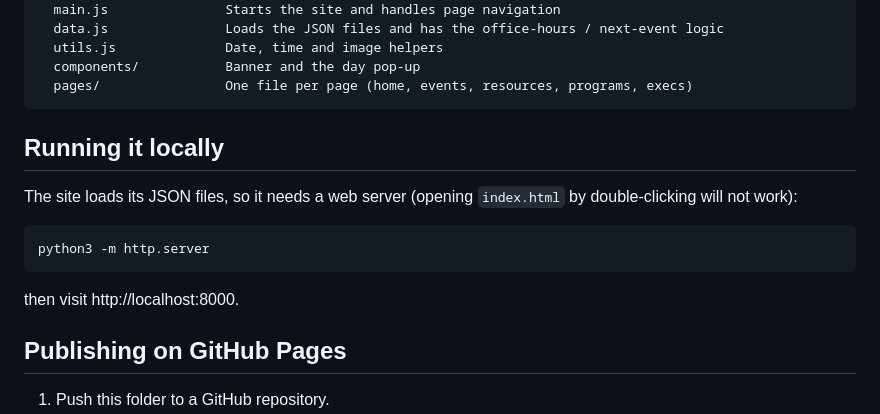
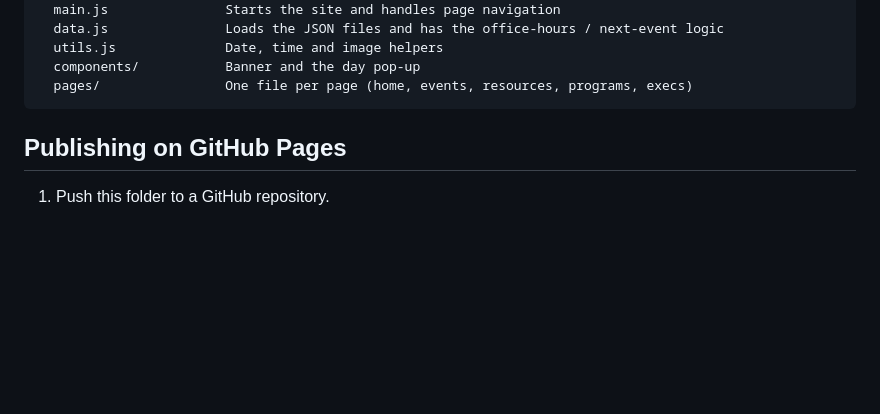
Before and after one commit to lbolsinger/UW_ActSci, a Markdown page: README.md, the part around the change. Drawn GitHub-style; blank space fills up the shorter version.

````diff
--- a/README.md
+++ b/README.md
@@ -23,16 +23,6 @@ js/
   components/           Banner and the day pop-up
   pages/                One file per page (home, events, resources, programs, execs)
 ```
-
-## Running it locally
-
-The site loads its JSON files, so it needs a web server (opening `index.html` by double-clicking will not work):
-
-```
-python3 -m http.server
-```
-
-then visit http://localhost:8000.
 
 ## Publishing on GitHub Pages
 
````
